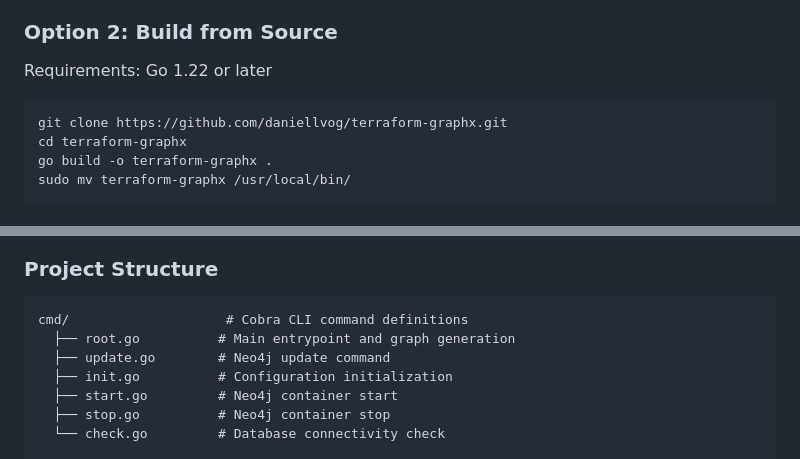
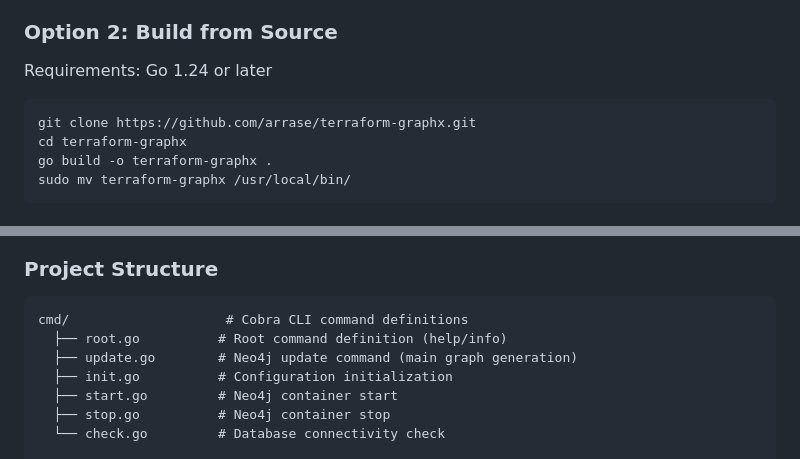
Before and after one commit to arrase/terraform-graphx, a Markdown page: README.md, 2 parts joined by grey strips. Rendered like a GitHub page.

Commit message:
docs: actualiza enlaces de GitHub en el README para reflejar el repositorio correcto y actualiza los requisitos de Go

````diff
--- a/README.md
+++ b/README.md
@@ -77,10 +77,10 @@ terraform-graphx --help
 
 ### Option 2: Build from Source
 
-Requirements: Go 1.22 or later
+Requirements: Go 1.24 or later
 
 ```bash
-git clone https://github.com/daniellvog/terraform-graphx.git
+git clone https://github.com/arrase/terraform-graphx.git
 cd terraform-graphx
 go build -o terraform-graphx .
 sudo mv terraform-graphx /usr/local/bin/
@@ -218,8 +218,8 @@ docker run -d \
 
 ```text
 cmd/                    # Cobra CLI command definitions
-  ├── root.go          # Main entrypoint and graph generation
-  ├── update.go        # Neo4j update command
+  ├── root.go          # Root command definition (help/info)
+  ├── update.go        # Neo4j update command (main graph generation)
   ├── init.go          # Configuration initialization
   ├── start.go         # Neo4j container start
   ├── stop.go          # Neo4j container stop
````
Also changed, not shown: other parts of README.md (+3 -3 lines).
